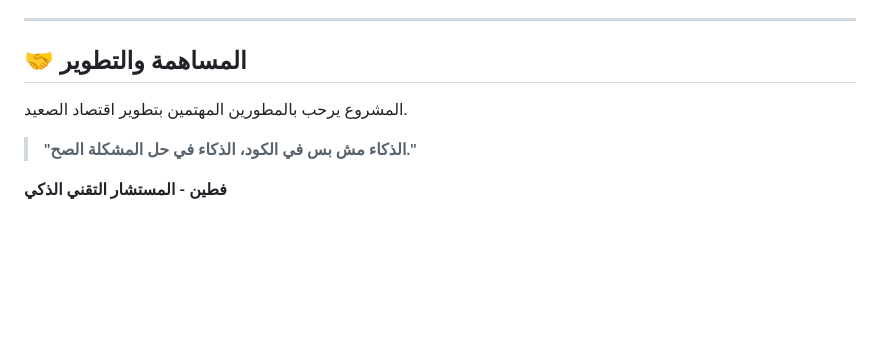
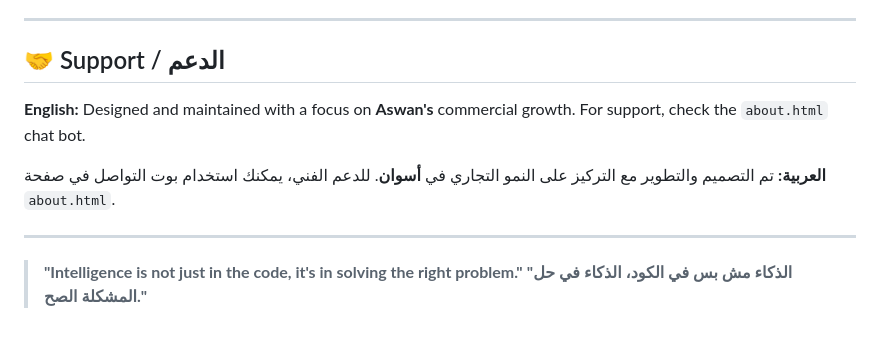
Before and after one commit to FATEEN-POS/pos, a Markdown page: README.md, the part around one of its changes. GitHub-like rendering; blank space fills up the shorter version.

```diff
--- a/README.md
+++ b/README.md
@@ -58,8 +69,14 @@
 
 ---
 
-## 🤝 المساهمة والتطوير
-المشروع يرحب بالمطورين المهتمين بتطوير اقتصاد الصعيد.
+## 🤝 Support / الدعم
+
+**English:**
+Designed and maintained with a focus on **Aswan's** commercial growth. For support, check the `about.html` chat bot.
+
+**العربية:**
+تم التصميم والتطوير مع التركيز على النمو التجاري في **أسوان**. للدعم الفني، يمكنك استخدام بوت التواصل في صفحة `about.html`.
+
+---
+> **"Intelligence is not just in the code, it's in solving the right problem."**
 > **"الذكاء مش بس في الكود، الذكاء في حل المشكلة الصح."**
-
-**فطين - المستشار التقني الذكي**
```
Also changed, not shown: other parts of README.md (+49 -38 lines).
